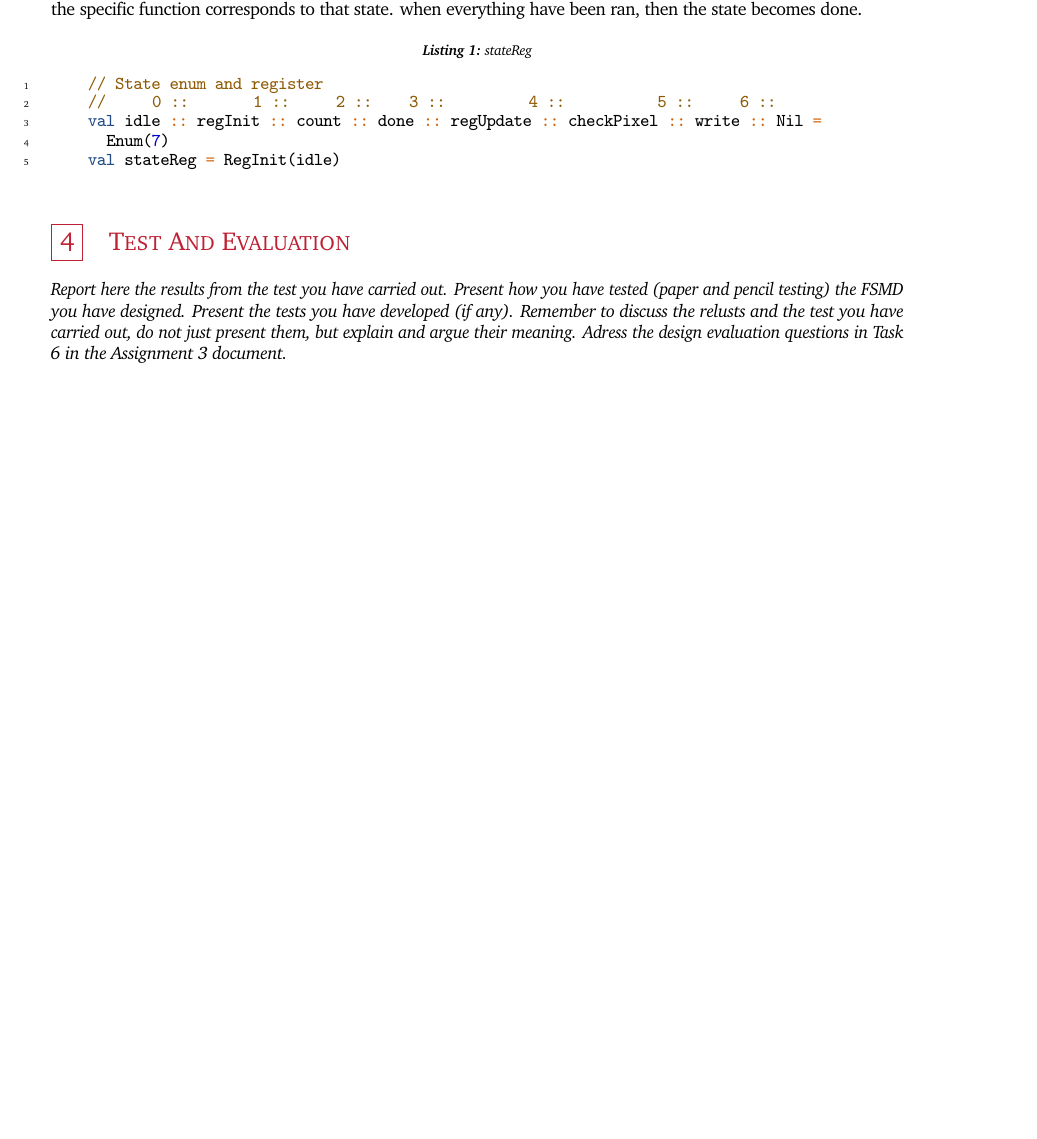
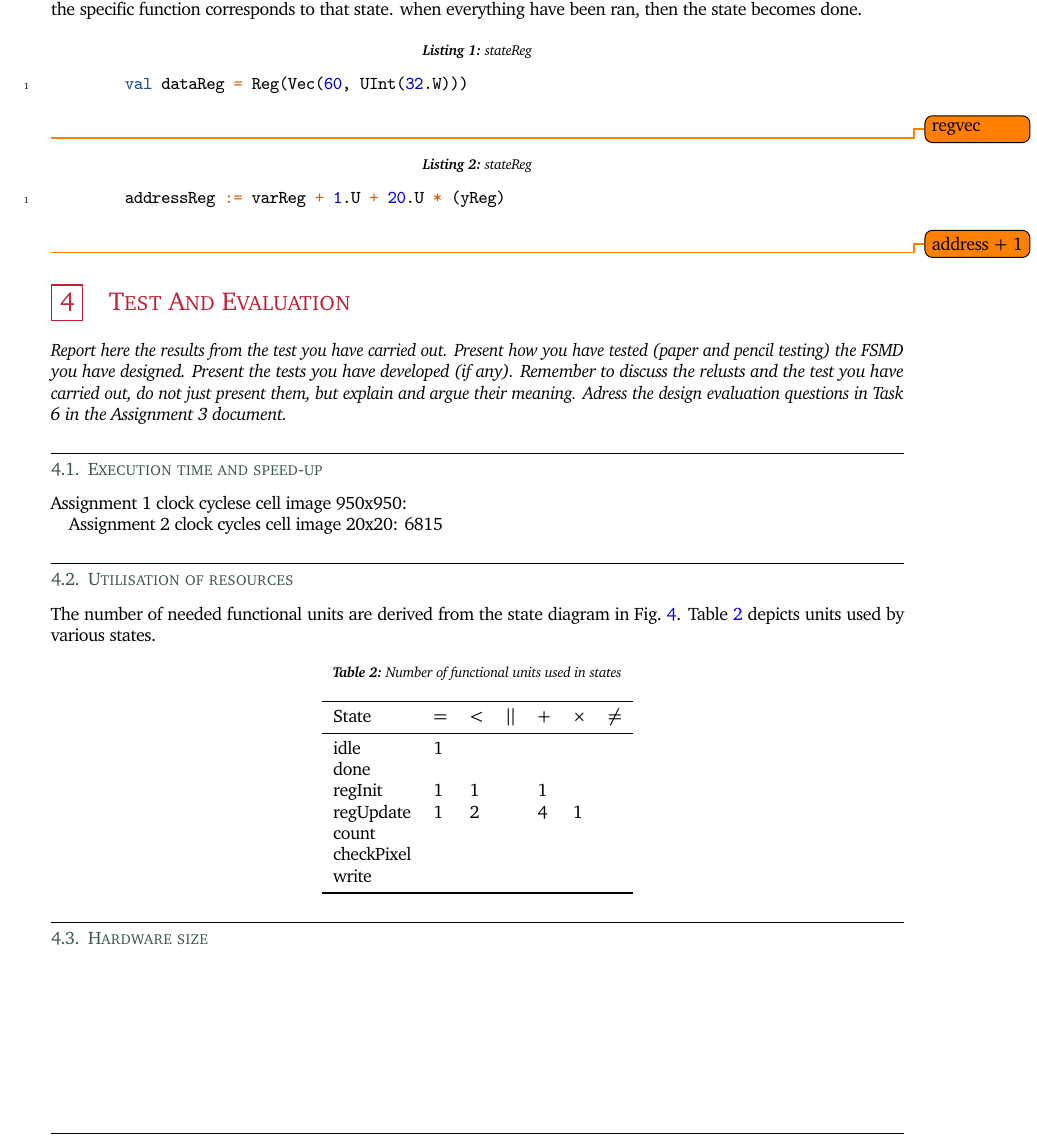
Before and after one commit to rwiuff/02132Assignment3, a LaTeX problem sheet (Group22Assignment3.tex): part of page 4 of 4, cut so that both start at the same text, the shorter picture padded with empty space. Compiled offline with pdfLaTeX.

Commit message:
Update on Overleaf.

```diff
--- a/Group22Assignment3.tex
+++ b/Group22Assignment3.tex
@@ -547,19 +547,52 @@ The way we use it its that all our functions is some when loops, that checks if
 % \end{center}
 \begin{listing}[H]
     \centering
-    \caption{stateReg}\label{lst:statereg}
+    \caption{stateReg}\label{lst:regvec}
     \begin{minted}{scala}
-    // State enum and register
-    //     0 ::       1 ::     2 ::    3 ::         4 ::          5 ::     6 ::
-    val idle :: regInit :: count :: done :: regUpdate :: checkPixel :: write :: Nil =
-      Enum(7)
-    val stateReg = RegInit(idle)
+        val dataReg = Reg(Vec(60, UInt(32.W)))
 \end{minted}
 \end{listing}
+\todo{regvec}
+\begin{listing}[H]
+    \centering
+    \caption{stateReg}\label{lst:clockaround}
+    \begin{minted}{scala}
+        addressReg := varReg + 1.U + 20.U * (yReg)
+\end{minted}
+\end{listing}
+\todo{address + 1}
 \section{Test And Evaluation}
 \textit{Report here the results from the test you have carried out. Present how you have tested (paper and pencil testing) the FSMD you have designed. Present the tests you have developed (if any). Remember to discuss the relusts and the test you have carried out, do not just present them, but explain and argue their meaning. Adress the design evaluation questions in Task 6 in the Assignment 3 document.}
+\subsection{Execution time and speed-up}
+
+Assignment 1 clock cyclese cell image 950x950:
+
+Assignment 2 clock cycles cell image 20x20: 6815
 
 
+
+
+
+\subsection{Utilisation of resources}
+The number of needed functional units are derived from the state diagram in \cref{fig:fsmd}. \cref{tbl:funcunits} depicts units used by various states.
+\begin{table}[H]
+    \centering
+    \caption{Number of functional units used in states}\label{tbl:funcunits}
+    \begin{tabular}{lllllll}
+    \toprule
+    State      & \(=\) & \(<\) & \(||\) & \(+\) & \(\times\) & \(\neq\) \\
+    \midrule
+    idle       &     1 &       &        &       &            &        \\
+    done       &       &       &        &       &            &        \\
+    regInit    &     1 &     1 &        &     1 &            &        \\
+    regUpdate  &     1 &     2 &        &     4 &          1 &        \\
+    count      &       &       &        &       &            &        \\
+    checkPixel &       &       &        &       &            &        \\
+    write      &       &       &        &       &            &        \\
+    \bottomrule
+    \end{tabular}
+\end{table}
+\subsection{Hardware size}
 % \section{References}
 % \begin{thebibliography}{1}
 %     \bibitem{arduino}
```
